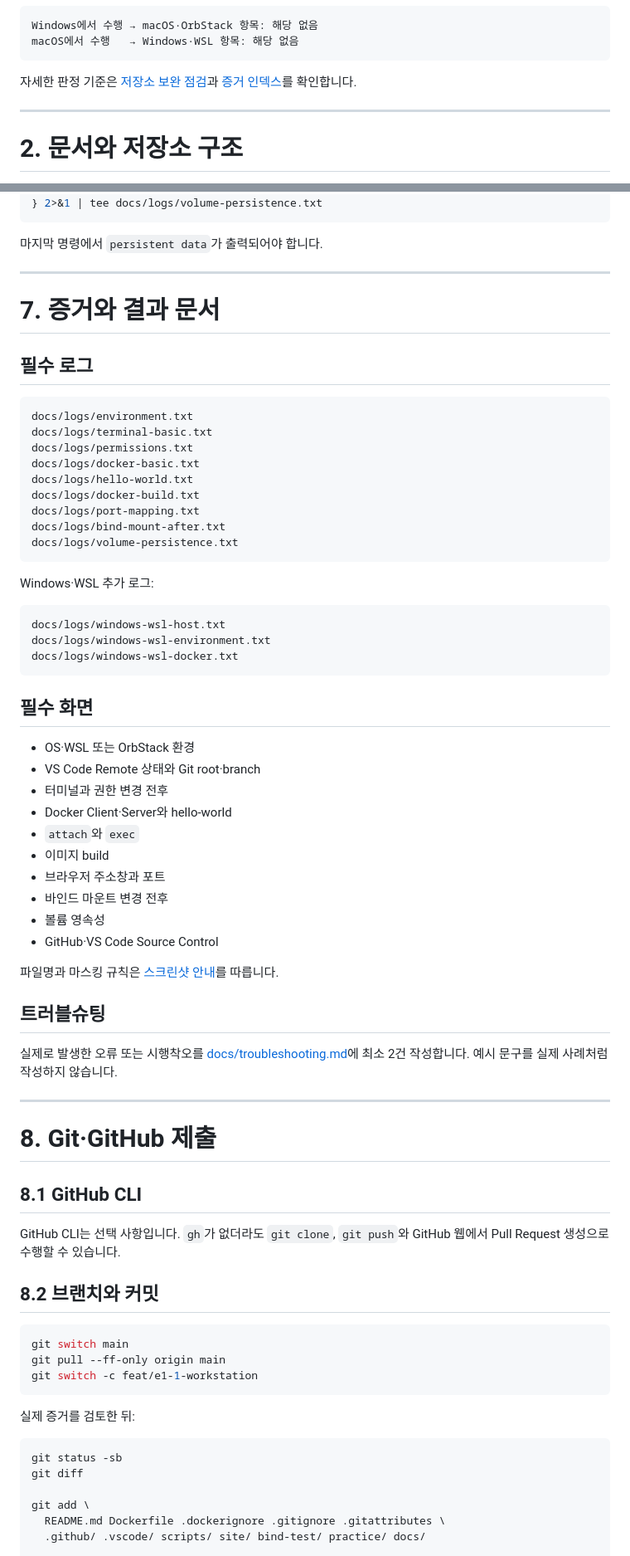
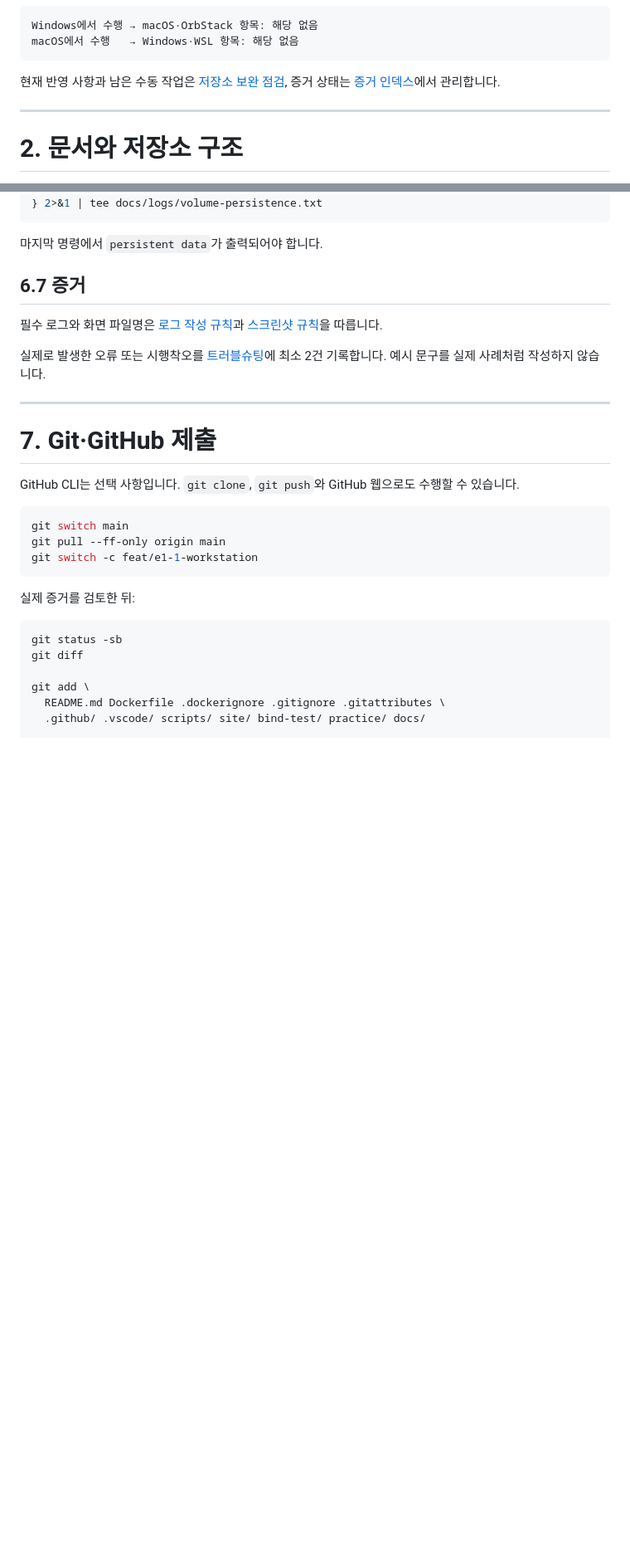
Before and after one commit to gahyun1004/codyssey-training-e1-1, a Markdown page: README.md, 2 parts joined by grey strips. Shown at 83% size. GitHub-like rendering; blank space fills up the shorter version.

````diff
--- a/README.md
+++ b/README.md
@@ -52,7 +52,7 @@ Windows에서 수행 → macOS·OrbStack 항목: 해당 없음
 macOS에서 수행   → Windows·WSL 항목: 해당 없음
 ```
 
-자세한 판정 기준은 [저장소 보완 점검](docs/repository-audit.md)과 [증거 인덱스](docs/evidence-index.md)를 확인합니다.
+현재 반영 사항과 남은 수동 작업은 [저장소 보완 점검](docs/repository-audit.md), 증거 상태는 [증거 인덱스](docs/evidence-index.md)에서 관리합니다.
 
 ---
 
@@ -464,60 +493,17 @@ curl -fsS "http://localhost:${HOST_PORT}"
 
 마지막 명령에서 `persistent data`가 출력되어야 합니다.
 
----
+## 6.7 증거
 
-# 7. 증거와 결과 문서
+필수 로그와 화면 파일명은 [로그 작성 규칙](docs/logs/README.md)과 [스크린샷 규칙](docs/screenshots/README.md)을 따릅니다.
 
-## 필수 로그
-
-```text
-docs/logs/environment.txt
-docs/logs/terminal-basic.txt
-docs/logs/permissions.txt
-docs/logs/docker-basic.txt
-docs/logs/hello-world.txt
-docs/logs/docker-build.txt
-docs/logs/port-mapping.txt
-docs/logs/bind-mount-after.txt
-docs/logs/volume-persistence.txt
-```
-
-Windows·WSL 추가 로그:
-
-```text
-docs/logs/windows-wsl-host.txt
-docs/logs/windows-wsl-environment.txt
-docs/logs/windows-wsl-docker.txt
-```
-
-## 필수 화면
-
-- OS·WSL 또는 OrbStack 환경
-- VS Code Remote 상태와 Git root·branch
-- 터미널과 권한 변경 전후
-- Docker Client·Server와 hello-world
-- `attach`와 `exec`
-- 이미지 build
-- 브라우저 주소창과 포트
-- 바인드 마운트 변경 전후
-- 볼륨 영속성
-- GitHub·VS Code Source Control
-
-파일명과 마스킹 규칙은 [스크린샷 안내](docs/screenshots/README.md)를 따릅니다.
-
-## 트러블슈팅
-
-실제로 발생한 오류 또는 시행착오를 [docs/troubleshooting.md](docs/troubleshooting.md)에 최소 2건 작성합니다. 예시 문구를 실제 사례처럼 작성하지 않습니다.
+실제로 발생한 오류 또는 시행착오를 [트러블슈팅](docs/troubleshooting.md)에 최소 2건 기록합니다. 예시 문구를 실제 사례처럼 작성하지 않습니다.
 
 ---
 
-# 8. Git·GitHub 제출
+# 7. Git·GitHub 제출
 
-## 8.1 GitHub CLI
-
-GitHub CLI는 선택 사항입니다. `gh`가 없더라도 `git clone`, `git push`와 GitHub 웹에서 Pull Request 생성으로 수행할 수 있습니다.
-
-## 8.2 브랜치와 커밋
+GitHub CLI는 선택 사항입니다. `git clone`, `git push`와 GitHub 웹으로도 수행할 수 있습니다.
 
 ```bash
 git switch main
````
Also changed, not shown: other parts of README.md (+131 -93 lines).
